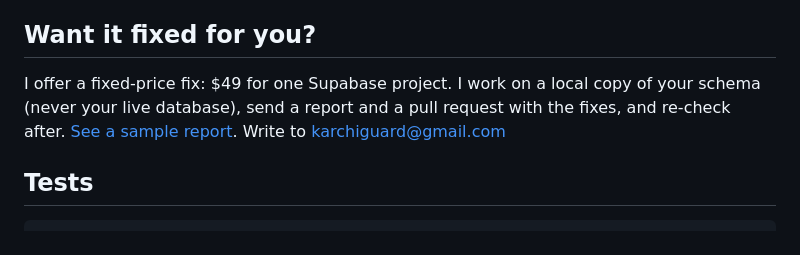
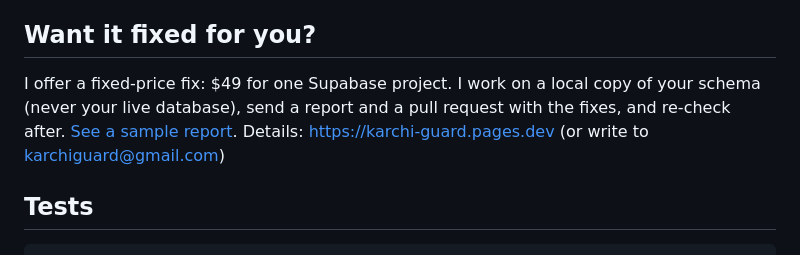
Before and after one commit to karthikkushi/karchi-guard, a Markdown page: README.md, the part around the change. Drawn GitHub-style.

Commit message:
readme: link the live site
Co-Authored-By: Claude Opus 5.5 <noreply@anthropic.com>

```diff
--- a/README.md
+++ b/README.md
@@ -84,7 +84,7 @@ This combines the scan, the Supabase Security Advisor (`supabase db advisors --t
 
 ## Want it fixed for you?
 
-I offer a fixed-price fix: $49 for one Supabase project. I work on a local copy of your schema (never your live database), send a report and a pull request with the fixes, and re-check after. [See a sample report](docs/sample-report.md). Write to karchiguard@gmail.com
+I offer a fixed-price fix: $49 for one Supabase project. I work on a local copy of your schema (never your live database), send a report and a pull request with the fixes, and re-check after. [See a sample report](docs/sample-report.md). Details: https://karchi-guard.pages.dev (or write to karchiguard@gmail.com)
 
 ## Tests
 
```
